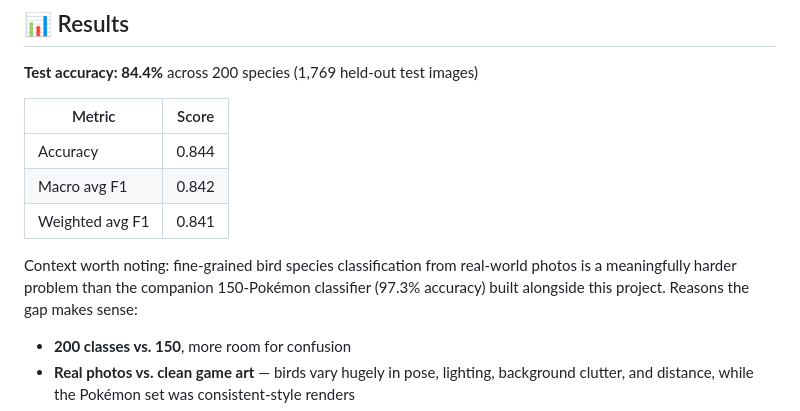
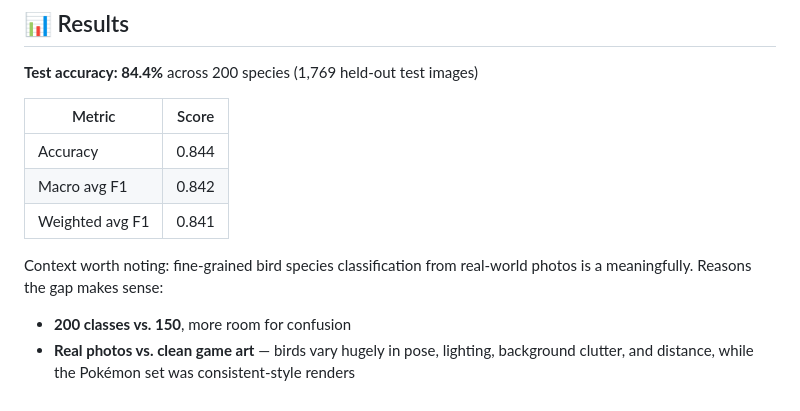
Before and after one commit to 443PranavMishra/ClueBird, a Markdown page: README.md, the part around the change. Drawn GitHub-style.

```diff
--- a/README.md
+++ b/README.md
@@ -128,7 +128,7 @@ It auto-detects the folder layout, builds its own stratified split, trains both
 | Macro avg F1 | 0.842 |
 | Weighted avg F1 | 0.841 |
 
-Context worth noting: fine-grained bird species classification from real-world photos is a meaningfully harder problem than the companion 150-Pokémon classifier (97.3% accuracy) built alongside this project. Reasons the gap makes sense:
+Context worth noting: fine-grained bird species classification from real-world photos is a meaningfully. Reasons the gap makes sense:
 
 - **200 classes vs. 150**, more room for confusion
 - **Real photos vs. clean game art** — birds vary hugely in pose, lighting, background clutter, and distance, while the Pokémon set was consistent-style renders
```
